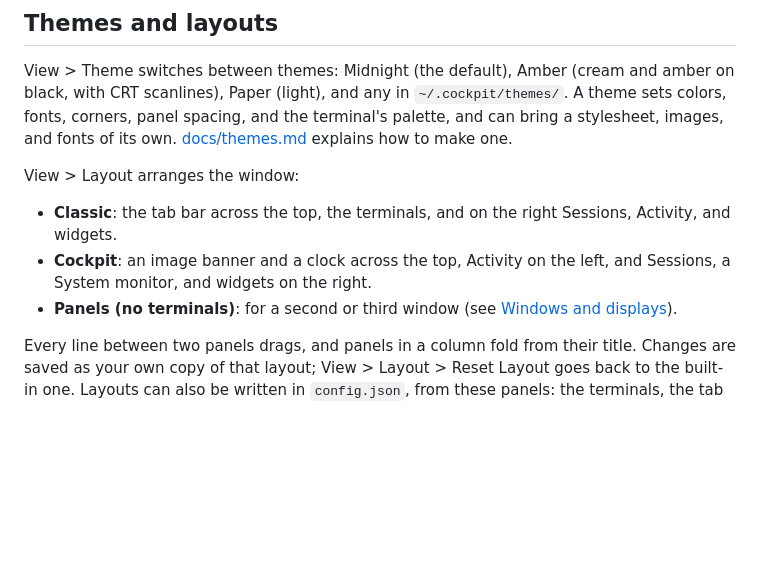
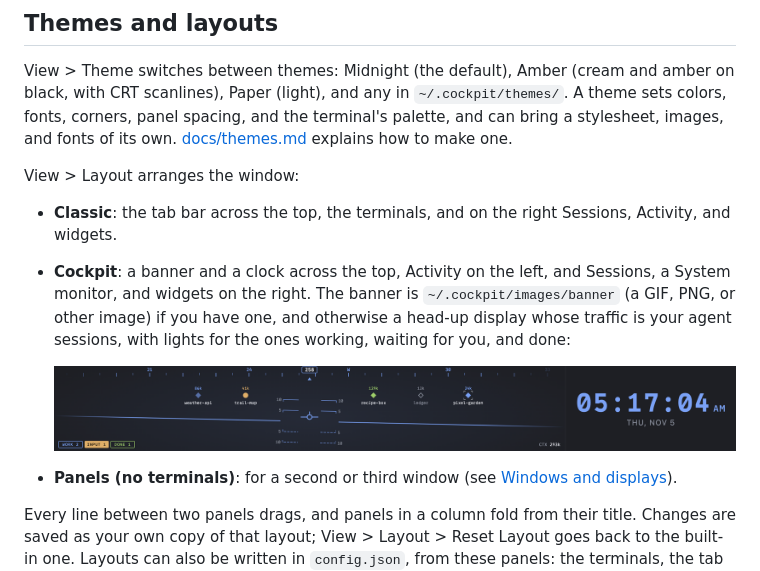
Before and after one commit to NJordan72/cockpit, a Markdown page: README.md, the part around the change. GitHub-like rendering; pictures changed too: docs/images/hud.png (added); blank space fills up the shorter version.

```diff
--- a/README.md
+++ b/README.md
@@ -298,8 +298,14 @@ View > Layout arranges the window:
 
 - **Classic**: the tab bar across the top, the terminals, and on the right
   Sessions, Activity, and widgets.
-- **Cockpit**: an image banner and a clock across the top, Activity on the
-  left, and Sessions, a System monitor, and widgets on the right.
+- **Cockpit**: a banner and a clock across the top, Activity on the left, and
+  Sessions, a System monitor, and widgets on the right. The banner is
+  `~/.cockpit/images/banner` (a GIF, PNG, or other image) if you have one,
+  and otherwise a head-up display whose traffic is your agent sessions, with
+  lights for the ones working, waiting for you, and done:
+
+  ![The built-in banner: a head-up display with five agent sessions as traffic](docs/images/hud.png)
+
 - **Panels (no terminals)**: for a second or third window (see [Windows and
   displays](#windows-and-displays)).
 
```
Also changed, not shown: INSTRUCTIONS.md (+21 -0 lines), docs/layouts.md (+20 -1 lines), 6 other files.
